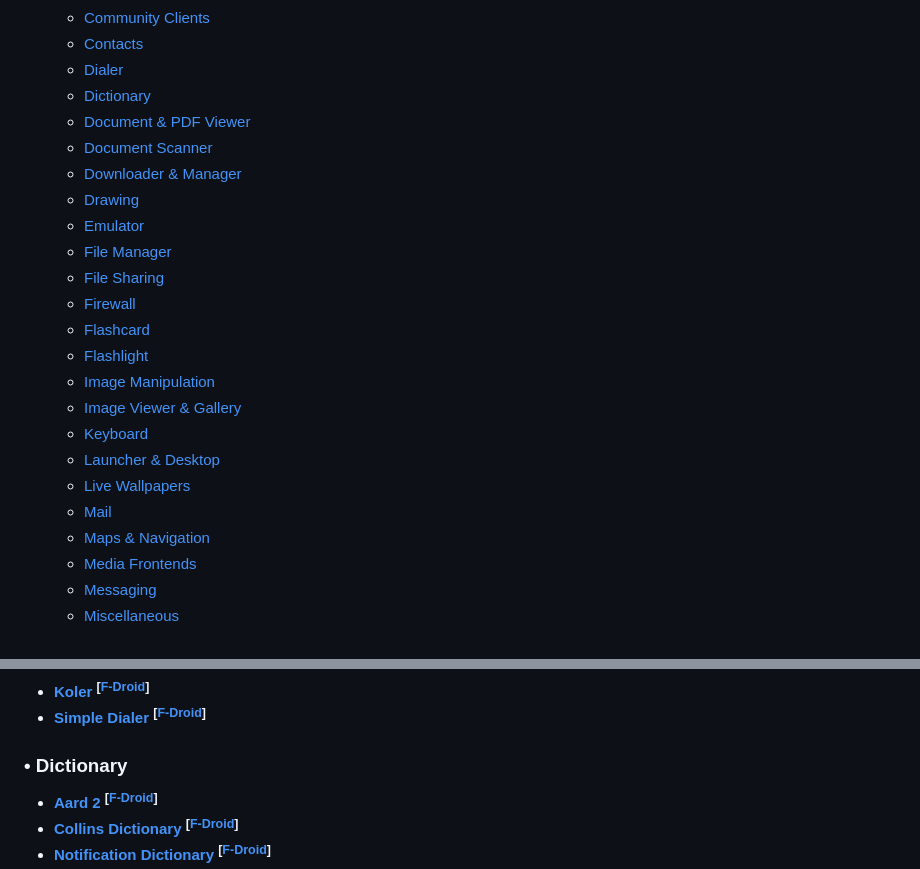
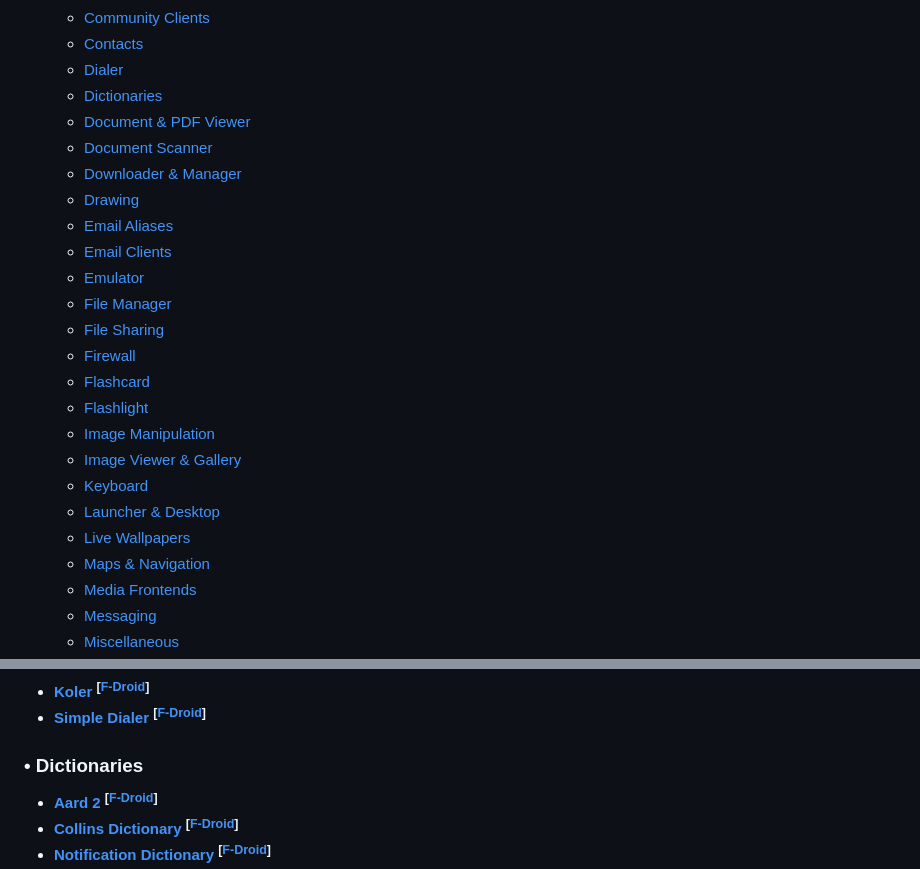
Before and after one commit to offa/android-foss, a Markdown page: README.md, 2 parts joined by grey strips. Rendered like a GitHub page.

Commit message:
Add Email Aliases category & rename Mail to Email clients

```diff
--- a/README.md
+++ b/README.md
@@ -22,11 +22,13 @@ A list of **Free** and **Open Source Software** ***(FOSS)*** for **Android** –
     * [Community Clients](#-community-clients)
     * [Contacts](#-contacts)
     * [Dialer](#-dialer)
-    * [Dictionary](#-dictionary)
+    * [Dictionaries](#-dictionaries)
     * [Document &amp; PDF Viewer](#-document--pdf-viewer)
     * [Document Scanner](#-document-scanner)
     * [Downloader &amp; Manager](#-downloader--manager)
     * [Drawing](#-drawing)
+    * [Email Aliases](#-email-aliases)
+    * [Email Clients](#-email-clients)
     * [Emulator](#-emulator)
     * [File Manager](#-file-manager)
     * [File Sharing](#-file-sharing)
@@ -38,7 +40,6 @@ A list of **Free** and **Open Source Software** ***(FOSS)*** for **Android** –
     * [Keyboard](#-keyboard)
     * [Launcher &amp; Desktop](#-launcher--desktop)
     * [Live Wallpapers](#-live-wallpapers)
-    * [Mail](#-mail)
     * [Maps &amp; Navigation](#-maps--navigation)
     * [Media Frontends](#-media-frontends)
     * [Messaging](#-messaging)
@@ -213,7 +214,7 @@ A list of **Free** and **Open Source Software** ***(FOSS)*** for **Android** –
 * [**Koler**](https://github.com/Chooloo/koler) <sup>**[[F-Droid](https://f-droid.org/app/com.chooloo.www.koler)]**</sup>
 * [**Simple Dialer**](https://github.com/SimpleMobileTools/Simple-Dialer) <sup>**[[F-Droid](https://f-droid.org/app/com.simplemobiletools.dialer)]**</sup>
 
-### • Dictionary
+### • Dictionaries
 
 * [**Aard 2**](https://github.com/itkach/aard2-android) <sup>**[[F-Droid](https://f-droid.org/app/itkach.aard2)]**</sup>
 * [**Collins Dictionary**](https://github.com/Konyaco/CollinsDictionary) <sup>**[[F-Droid](https://www.f-droid.org/app/me.konyaco.collinsdictionary)]**</sup>
```
Also changed, not shown: other parts of README.md (+12 -7 lines).
